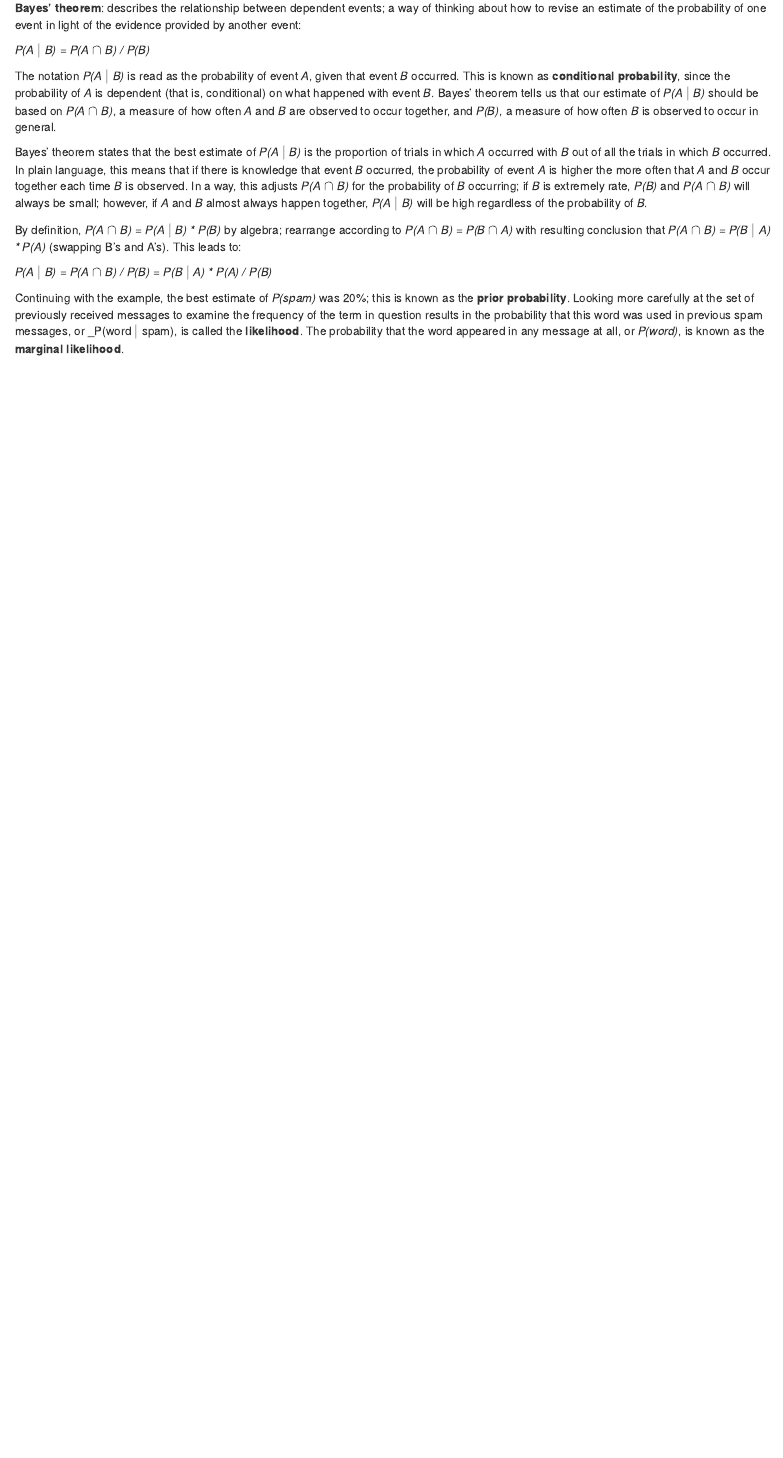
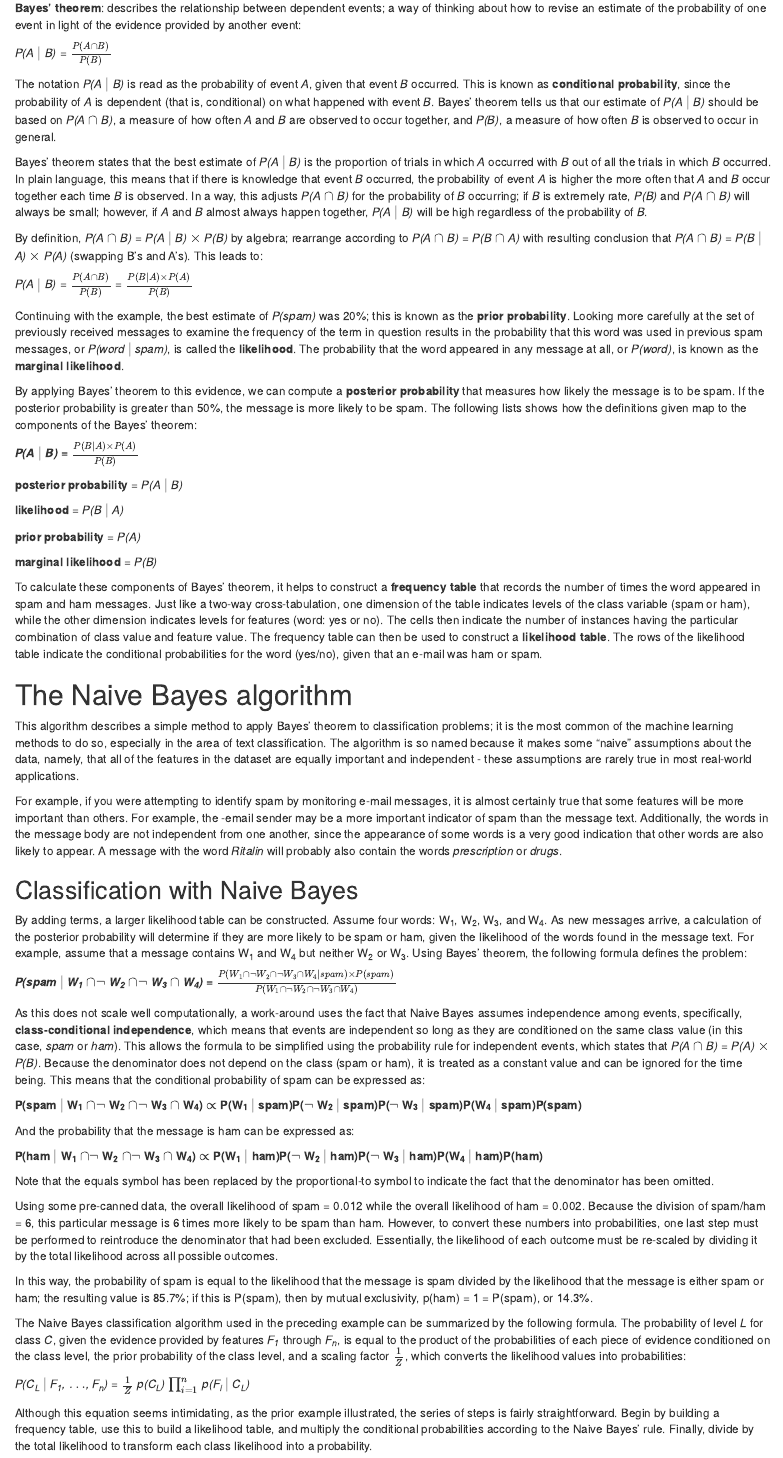
Before and after one commit to GriffinRidgeback/MachineLearningWithR, an R Markdown document (Chapters/Chapter 4/UsingNaiveBayes.Rmd): the page in a window 1100 px wide, from 1580 px down. Rendered offline with R 4.5, knitr and Pandoc, with nearby package versions.

Commit message:
Halfway-completed with this work

```diff
--- a/Chapters/Chapter 4/UsingNaiveBayes.Rmd
+++ b/Chapters/Chapter 4/UsingNaiveBayes.Rmd
@@ -59,14 +59,59 @@ If all events were independent, it would be impossible to predict one event by o
 
 **Bayes' theorem**: describes the relationship between dependent events; a way of thinking about how to revise an estimate of the probability of one event in light of the evidence provided by another event:
 
-_P(A $\mid$ B) = P(A $\cap$ B) / P(B)_
+_P(A $\mid$ B) = $\frac{P(A \cap B)}{P(B)}$_
 
 The notation _P(A $\mid$ B)_ is read as the probability of event _A_, given that event _B_ occurred.  This is known as **conditional probability**, since the probability of _A_ is dependent (that is, conditional) on what happened with event _B_.  Bayes' theorem tells us that our estimate of _P(A $\mid$ B)_ should be based on _P(A $\cap$ B)_, a measure of how often _A_ and _B_ are observed to occur together, and _P(B)_, a measure of how often _B_ is observed to occur in general.
 
 Bayes' theorem states that the best estimate of _P(A $\mid$ B)_ is the proportion of trials in which _A_ occurred with _B_ out of all the trials in which _B_ occurred.  In plain language, this means that if there is knowledge that event _B_ occurred, the probability of event _A_ is higher the more often that _A_ and _B_ occur together each time _B_ is observed.  In a way, this adjusts _P(A $\cap$ B)_ for the probability of _B_ occurring; if _B_ is extremely rate, _P(B)_ and _P(A $\cap$ B)_ will always be small; however, if _A_ and _B_ almost always happen together, _P(A $\mid$ B)_ will be high regardless of the probability of _B_.
 
-By definition, _P(A $\cap$ B) = P(A $\mid$ B) * P(B)_ by algebra; rearrange according to _P(A $\cap$ B) = P(B $\cap$ A)_ with resulting conclusion that _P(A $\cap$ B) = P(B $\mid$ A) * P(A)_ (swapping B's and A's).  This leads to:
+By definition, _P(A $\cap$ B) = P(A $\mid$ B) $\times$ P(B)_ by algebra; rearrange according to _P(A $\cap$ B) = P(B $\cap$ A)_ with resulting conclusion that _P(A $\cap$ B) = P(B $\mid$ A) $\times$ P(A)_ (swapping B's and A's).  This leads to:
 
-_P(A $\mid$ B) = P(A $\cap$ B) / P(B) = P(B $\mid$ A) * P(A) / P(B)_
+_P(A $\mid$ B) = $\frac{P(A \cap B)}{P(B)}$ = $\frac{P(B \mid A) \times P(A)}{P(B)}$_
 
-Continuing with the example, the best estimate of _P(spam)_ was 20%; this is known as the **prior probability**.  Looking more carefully at the set of previously received messages to examine the frequency of the term in question results in the probability that this word was used in previous spam messages, or _P(word $\mid$ spam),  is called the **likelihood**.  The probability that the word appeared in any message at all, or _P(word)_, is known as the **marginal likelihood**.
+Continuing with the example, the best estimate of _P(spam)_ was 20%; this is known as the **prior probability**.  Looking more carefully at the set of previously received messages to examine the frequency of the term in question results in the probability that this word was used in previous spam messages, or _P(word $\mid$ spam)_,  is called the **likelihood**.  The probability that the word appeared in any message at all, or _P(word)_, is known as the **marginal likelihood**.
+
+By applying Bayes' theorem to this evidence, we can compute a **posterior probability** that measures how likely the message is to be spam.  If the posterior probability is greater than 50%, the message is more likely to be spam.  The following lists shows how the definitions given map to the components of the Bayes' theorem:
+
+**_P(A $\mid$ B) = $\frac{P(B \mid A) \times P(A)}{P(B)}$_**
+
+**posterior probability** = _P(A $\mid$ B)_
+
+**likelihood**            = _P(B $\mid$ A)_
+
+**prior probability**      = _P(A)_
+
+**marginal likelihood**   = _P(B)_
+
+To calculate these components of Bayes' theorem, it helps to construct a **frequency table** that records the number of times the word appeared in spam and ham messages.  Just like a two-way cross-tabulation, one dimension of the table indicates levels of the class variable (spam or ham), while the other dimension indicates levels for features (word: yes or no).  The cells then indicate the number of instances having the particular combination of class value and feature value.  The frequency table can then be used to construct a **likelihood table**.  The rows of the likelihood table indicate the conditional probabilities for the word (yes/no), given that an e-mail was ham or spam.
+
+# The Naive Bayes algorithm
+
+This algorithm describes a simple method to apply Bayes' theorem to classification problems; it is the most common of the machine learning methods to do so, especially in the area of text classification.  The algorithm is so named because it makes some "naive" assumptions about the data, namely, that all of the features in the dataset are equally important and independent - these assumptions are rarely true in most real-world applications.
+
+For example, if you were attempting to identify spam by monitoring e-mail messages, it is almost certainly true that some features will be more important than others.  For example, the -email sender may be a more important indicator of spam than the message text.  Additionally, the words in the message body are not independent from one another, since the appearance of some words is a very good indication that other words are also likely to appear.  A message with the word _Ritalin_ will probably also contain the words _prescription_ or _drugs_.
+
+## Classification with Naive Bayes
+By adding terms, a larger likelihood table can be constructed.  Assume four words: W~1~, W~2~, W~3~, and W~4~.  As new messages arrive, a calculation of the posterior probability will determine if they are more likely to be spam or ham, given the likelihood of the words found in the message text.  For example, assume that a message contains W~1~ and W~4~ but neither W~2~ or W~3~.  Using Bayes' theorem, the following formula defines the problem:
+
+**_P(spam $\mid$ W~1~ $\cap \neg$ W~2~ $\cap \neg$ W~3~ $\cap$ W~4~) = $\frac{P(W_1 \cap \neg W_2 \cap \neg W_3 \cap W_4 \mid spam) \times P(spam)}{P(W_1 \cap \neg W_2 \cap \neg W_3 \cap W_4)}$_**
+
+As this does not scale well computationally, a work-around uses the fact that Naive Bayes assumes independence among events, specifically, **class-conditional independence**, which means that events are independent so long as they are conditioned on the same class value (in this case, _spam_ or _ham_).  This allows the formula to be simplified using the probability rule for independent events, which states that _P(A $\cap$ B) = P(A) $\times$ P(B)_.  Because the denominator does not depend on the class (spam or ham), it is treated as a constant value and can be ignored for the time being.  This means that the conditional probability of spam can be expressed as:
+
+**P(spam $\mid$ W~1~ $\cap \neg$ W~2~ $\cap \neg$ W~3~ $\cap$ W~4~) $\propto$ P(W~1~ $\mid$ spam)P($\neg$ W~2~ $\mid$ spam)P($\neg$ W~3~ $\mid$ spam)P(W~4~ $\mid$ spam)P(spam)**
+
+And the probability that the message is ham can be expressed as:
+
+**P(ham $\mid$ W~1~ $\cap \neg$ W~2~ $\cap \neg$ W~3~ $\cap$ W~4~) $\propto$ P(W~1~ $\mid$ ham)P($\neg$ W~2~ $\mid$ ham)P($\neg$ W~3~ $\mid$ ham)P(W~4~ $\mid$ ham)P(ham)**
+
+Note that the equals symbol has been replaced by the proportional-to symbol to indicate the fact that the denominator has been omitted.
+
+Using some pre-canned data, the overall likelihood of spam = 0.012 while the overall likelihood of ham = 0.002. Because the division of spam/ham = 6, this particular message is 6 times more likely to be spam than ham.  However, to convert these numbers into probabilities, one last step must be performed to reintroduce the denominator that had been excluded.  Essentially, the likelihood of each outcome must be re-scaled by dividing it by the total likelihood across all possible outcomes.
+
+In this way, the probability of spam is equal to the likelihood that the message is spam divided by the likelihood that the message is either spam or ham; the resulting value is 85.7%; if this is P(spam), then by mutual exclusivity, p(ham) = 1 = P(spam), or 14.3%.
+
+The Naive Bayes classification algorithm used in the preceding example can be summarized by the following formula.  The probability of level _L_ for class _C_, given the evidence provided by features _F~1~_ through _F~n~_, is equal to the product of the probabilities of each piece of evidence conditioned on the class level, the prior probability of the class level, and a scaling factor _$\frac{1}{Z}$_, which converts the likelihood values into probabilities:
+
+*P(C~L~ $\mid$ F~1~, $\ldots$, F~n~) = $\frac{1}{Z}$ p(C~L~) $\prod_{i=1}^{n}$  p(F~i~ $\mid$ C~L~)*
+
+Although this equation seems intimidating, as the prior example illustrated, the series of steps is fairly straightforward.  Begin by building a frequency table, use this to build a likelihood table, and multiply the conditional probabilities according to the Naive Bayes' rule.  Finally, divide by the total likelihood to transform each class likelihood into a probability.
```
